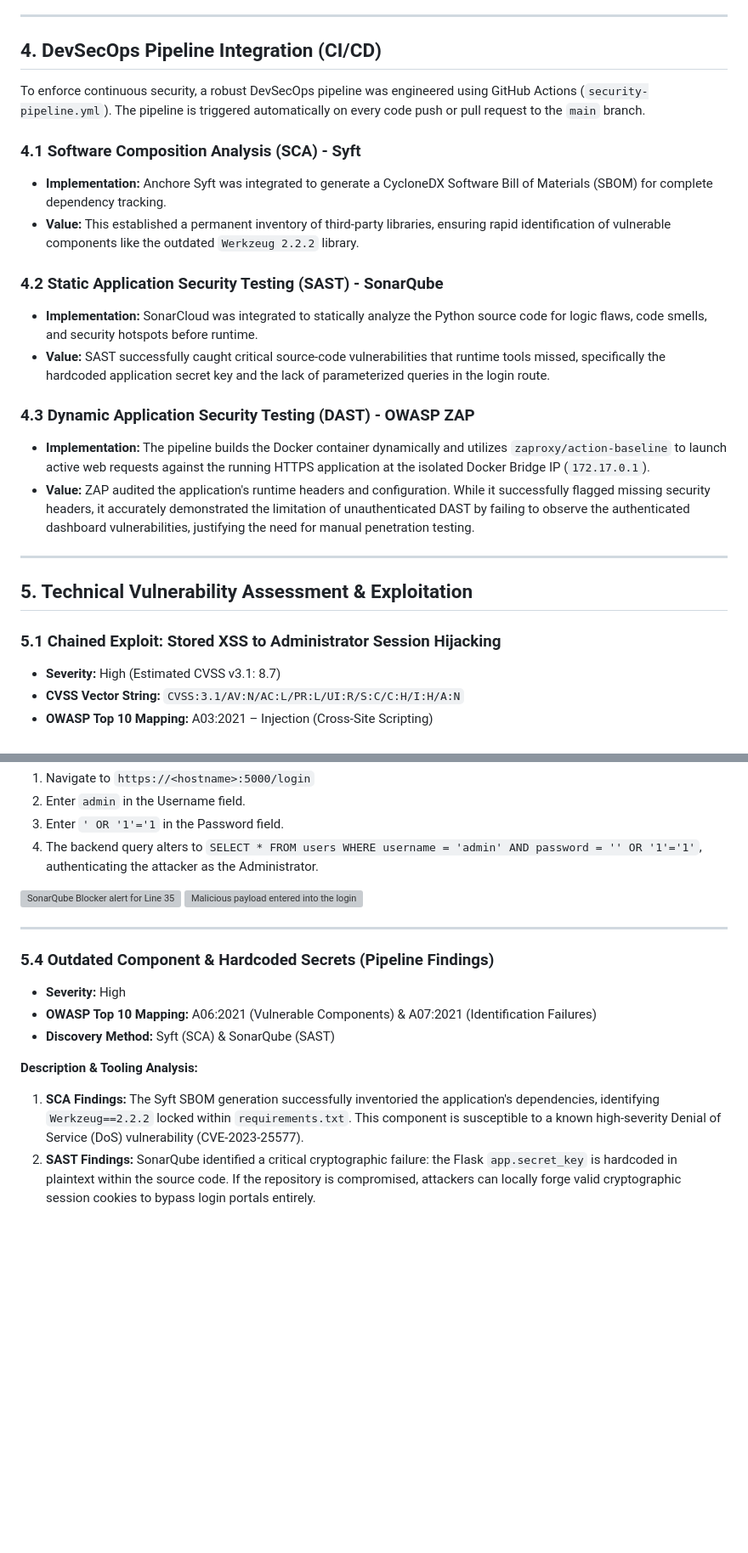
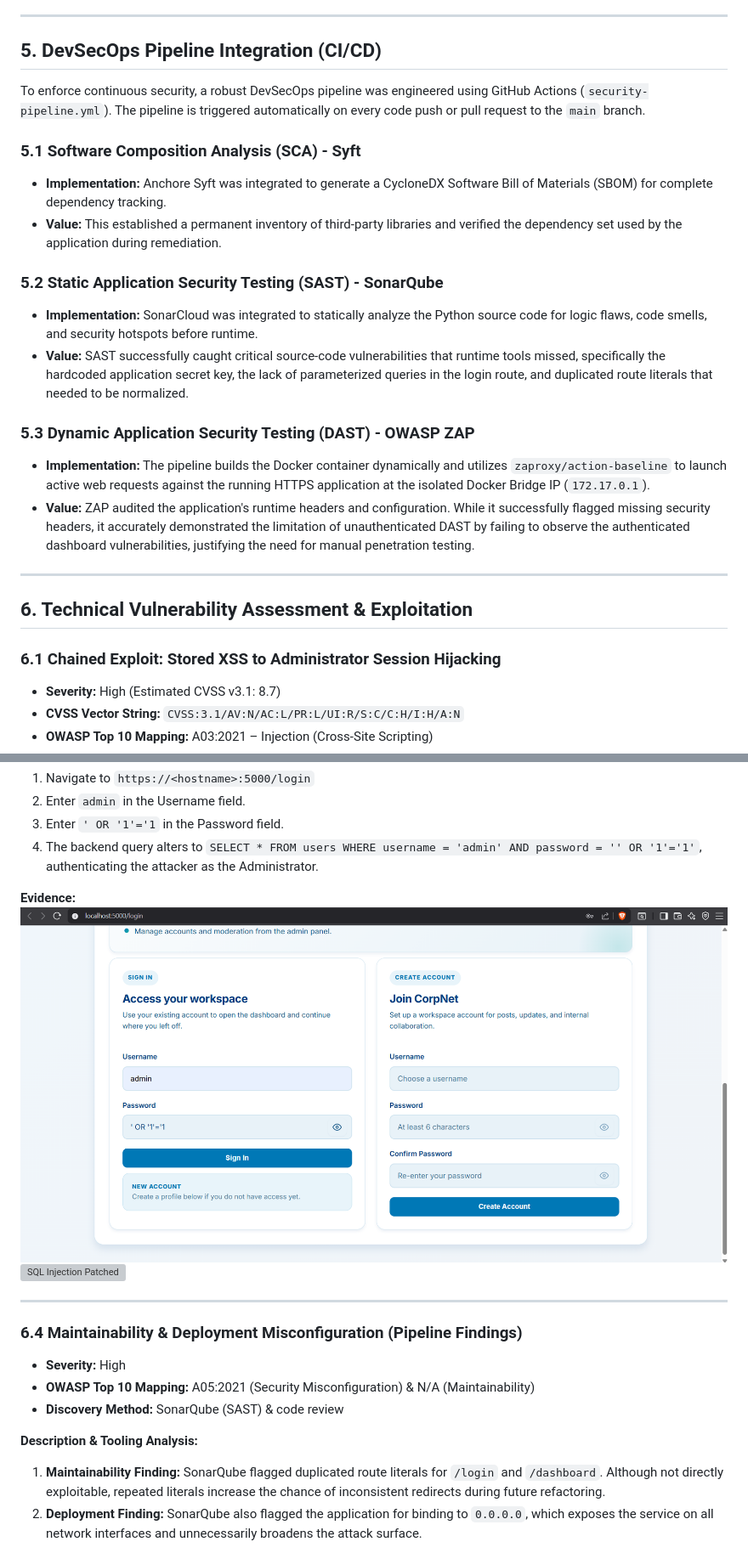
Before and after one commit to Amd-Khalid/devsecops_vulnerable_corp_app, a Markdown page: docs/DevSecOps_Audit_Report.md, 2 parts joined by grey strips. Shown at 85% size. Rendered like a GitHub page; blank space fills up the shorter version; grey boxes are pictures that could not be loaded.

```diff
--- a/docs/DevSecOps_Audit_Report.md
+++ b/docs/DevSecOps_Audit_Report.md
@@ -30,26 +55,26 @@ The application’s architecture introduces specific trust boundaries and attack
 
 ---
 
-## 4. DevSecOps Pipeline Integration (CI/CD)
+## 5. DevSecOps Pipeline Integration (CI/CD)
 To enforce continuous security, a robust DevSecOps pipeline was engineered using GitHub Actions (`security-pipeline.yml`). The pipeline is triggered automatically on every code push or pull request to the `main` branch.
 
-### 4.1 Software Composition Analysis (SCA) - Syft
+### 5.1 Software Composition Analysis (SCA) - Syft
 * **Implementation:** Anchore Syft was integrated to generate a CycloneDX Software Bill of Materials (SBOM) for complete dependency tracking.
-* **Value:** This established a permanent inventory of third-party libraries, ensuring rapid identification of vulnerable components like the outdated `Werkzeug 2.2.2` library.
+* **Value:** This established a permanent inventory of third-party libraries and verified the dependency set used by the application during remediation.
 
-### 4.2 Static Application Security Testing (SAST) - SonarQube
+### 5.2 Static Application Security Testing (SAST) - SonarQube
 * **Implementation:** SonarCloud was integrated to statically analyze the Python source code for logic flaws, code smells, and security hotspots before runtime.
-* **Value:** SAST successfully caught critical source-code vulnerabilities that runtime tools missed, specifically the hardcoded application secret key and the lack of parameterized queries in the login route.
+* **Value:** SAST successfully caught critical source-code vulnerabilities that runtime tools missed, specifically the hardcoded application secret key, the lack of parameterized queries in the login route, and duplicated route literals that needed to be normalized.
 
-### 4.3 Dynamic Application Security Testing (DAST) - OWASP ZAP
+### 5.3 Dynamic Application Security Testing (DAST) - OWASP ZAP
 * **Implementation:** The pipeline builds the Docker container dynamically and utilizes `zaproxy/action-baseline` to launch active web requests against the running HTTPS application at the isolated Docker Bridge IP (`172.17.0.1`).
 * **Value:** ZAP audited the application's runtime headers and configuration. While it successfully flagged missing security headers, it accurately demonstrated the limitation of unauthenticated DAST by failing to observe the authenticated dashboard vulnerabilities, justifying the need for manual penetration testing.
 
 ---
 
-## 5. Technical Vulnerability Assessment & Exploitation
+## 6. Technical Vulnerability Assessment & Exploitation
 
-### 5.1 Chained Exploit: Stored XSS to Administrator Session Hijacking
+### 6.1 Chained Exploit: Stored XSS to Administrator Session Hijacking
 * **Severity:** High (Estimated CVSS v3.1: 8.7)
 * **CVSS Vector String:** `CVSS:3.1/AV:N/AC:L/PR:L/UI:R/S:C/C:H/I:H/A:N`
 * **OWASP Top 10 Mapping:** A03:2021 – Injection (Cross-Site Scripting)
@@ -104,17 +134,18 @@ Static Application Security Testing (SAST) via SonarCloud identified a blocker-l
 3. Enter `' OR '1'='1` in the Password field.
 4. The backend query alters to `SELECT * FROM users WHERE username = 'admin' AND password = '' OR '1'='1'`, authenticating the attacker as the Administrator.
 
-![SonarQube Blocker alert for Line 35](assets/sonarqube-sqli.png)
-![Malicious payload entered into the login screen](assets/sqli-bypass.png)
+**Evidence:**
+![SQL Injection Payload](assets/sqli-payload.png)
+![SQL Injection Patched](assets/sqli-patched.png)
 
 ---
 
-### 5.4 Outdated Component & Hardcoded Secrets (Pipeline Findings)
+### 6.4 Maintainability & Deployment Misconfiguration (Pipeline Findings)
 * **Severity:** High
-* **OWASP Top 10 Mapping:** A06:2021 (Vulnerable Components) & A07:2021 (Identification Failures)
-* **Discovery Method:** Syft (SCA) & SonarQube (SAST)
+* **OWASP Top 10 Mapping:** A05:2021 (Security Misconfiguration) & N/A (Maintainability)
+* **Discovery Method:** SonarQube (SAST) & code review
 
 **Description & Tooling Analysis:**
-1. **SCA Findings:** The Syft SBOM generation successfully inventoried the application's dependencies, identifying `Werkzeug==2.2.2` locked within `requirements.txt`. This component is susceptible to a known high-severity Denial of Service (DoS) vulnerability (CVE-2023-25577).
-2. **SAST Findings:** SonarQube identified a critical cryptographic failure: the Flask `app.secret_key` is hardcoded in plaintext within the source code. If the repository is compromised, attackers can locally forge valid cryptographic session cookies to bypass login portals entirely.
+1. **Maintainability Finding:** SonarQube flagged duplicated route literals for `/login` and `/dashboard`. Although not directly exploitable, repeated literals increase the chance of inconsistent redirects during future refactoring.
+2. **Deployment Finding:** SonarQube also flagged the application for binding to `0.0.0.0`, which exposes the service on all network interfaces and unnecessarily broadens the attack surface.
 
```
Also changed, not shown: other parts of docs/DevSecOps_Audit_Report.md (+96 -18 lines).
